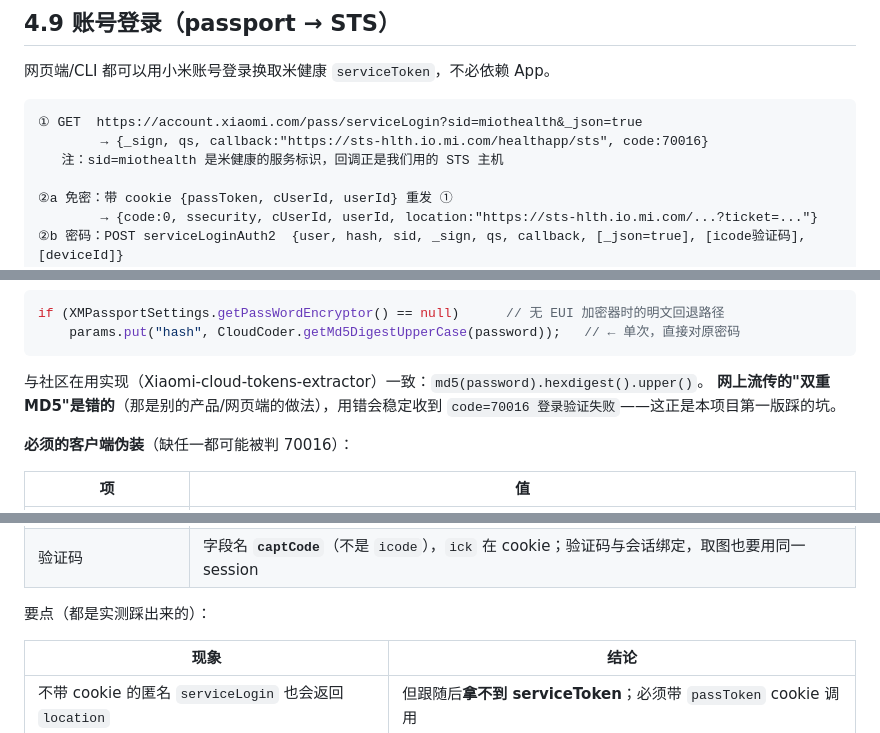
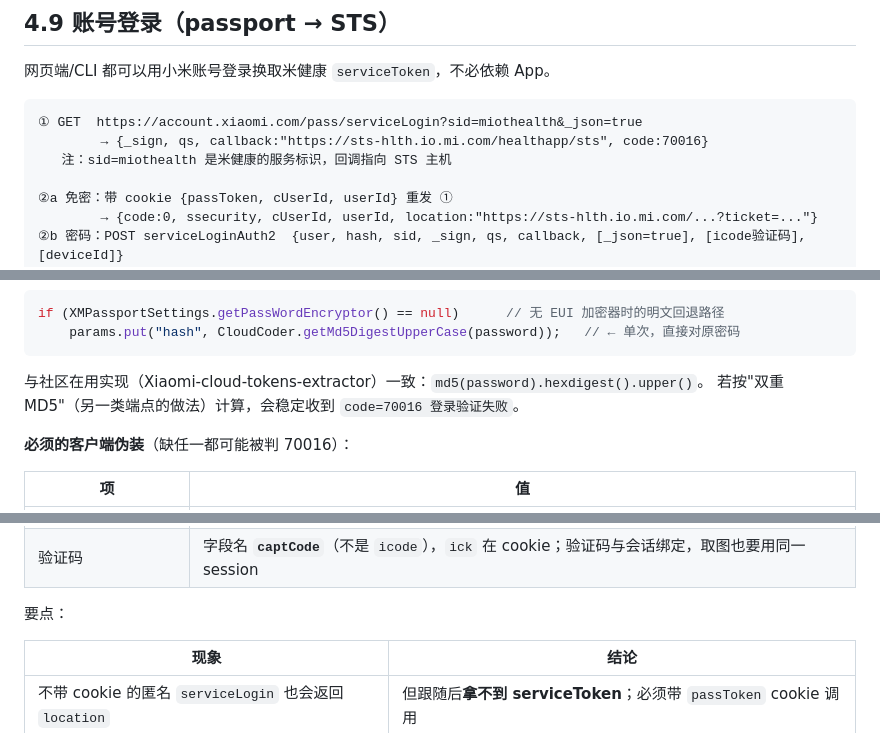
Before and after one commit to Aaron-gx/mihealth-api, a Markdown page: API.md, 3 parts joined by grey strips. Rendered like a GitHub page.

Commit message:
docs: 精简文档表述

````diff
--- a/API.md
+++ b/API.md
@@ -281,7 +281,7 @@ heel_landing_duration/golpe_landing_duration/max_contact_time`
 ```
 ① GET  https://account.xiaomi.com/pass/serviceLogin?sid=miothealth&_json=true
         → {_sign, qs, callback:"https://sts-hlth.io.mi.com/healthapp/sts", code:70016}
-   注：sid=miothealth 是米健康的服务标识，回调正是我们用的 STS 主机
+   注：sid=miothealth 是米健康的服务标识，回调指向 STS 主机
 
 ②a 免密：带 cookie {passToken, cUserId, userId} 重发 ①
         → {code:0, ssecurity, cUserId, userId, location:"https://sts-hlth.io.mi.com/...?ticket=..."}
@@ -303,8 +303,7 @@ if (XMPassportSettings.getPassWordEncryptor() == null)      // 无 EUI 加密器
 ```
 
 与社区在用实现（Xiaomi-cloud-tokens-extractor）一致：`md5(password).hexdigest().upper()`。
-**网上流传的"双重 MD5"是错的**（那是别的产品/网页端的做法），用错会稳定收到
-`code=70016 登录验证失败`——这正是本项目第一版踩的坑。
+若按"双重 MD5"（另一类端点的做法）计算，会稳定收到 `code=70016 登录验证失败`。
 
 **必须的客户端伪装**（缺任一都可能被判 70016）：
 
@@ -317,7 +316,7 @@ if (XMPassportSettings.getPassWordEncryptor() == null)      // 无 EUI 加密器
 | 密码提交 | `POST serviceLoginAuth2`，字段放 **query**（`params=fields`），`allow_redirects=False` |
 | 验证码 | 字段名 **`captCode`**（不是 `icode`），`ick` 在 cookie；验证码与会话绑定，取图也要用同一 session |
 
-要点（都是实测踩出来的）：
+要点：
 
 | 现象 | 结论 |
 |---|---|
````
Also changed, not shown: other parts of API.md (+1 -1 lines), README.md (+1 -1 lines).
